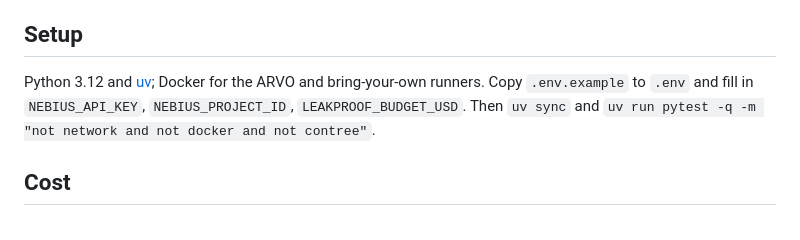
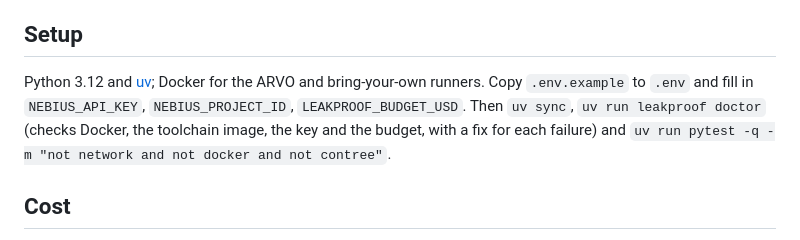
Before and after one commit to samsundar989/nebius-hackathon, a Markdown page: README.md, the part around the change. Rendered like a GitHub page.

Commit message:
README/WALKTHROUGH: leakproof doctor in the setup path
Co-Authored-By: Claude Opus 5.5 <noreply@anthropic.com>

```diff
--- a/README.md
+++ b/README.md
@@ -155,7 +155,7 @@ In CI: [examples/github-action](examples/github-action/) is a workflow template
 
 ## Setup
 
-Python 3.12 and [uv](https://docs.astral.sh/uv/); Docker for the ARVO and bring-your-own runners. Copy `.env.example` to `.env` and fill in `NEBIUS_API_KEY`, `NEBIUS_PROJECT_ID`, `LEAKPROOF_BUDGET_USD`. Then `uv sync` and `uv run pytest -q -m "not network and not docker and not contree"`.
+Python 3.12 and [uv](https://docs.astral.sh/uv/); Docker for the ARVO and bring-your-own runners. Copy `.env.example` to `.env` and fill in `NEBIUS_API_KEY`, `NEBIUS_PROJECT_ID`, `LEAKPROOF_BUDGET_USD`. Then `uv sync`, `uv run leakproof doctor` (checks Docker, the toolchain image, the key and the budget, with a fix for each failure) and `uv run pytest -q -m "not network and not docker and not contree"`.
 
 ## Cost
 
```
Also changed, not shown: docs/WALKTHROUGH.md (+5 -0 lines).
